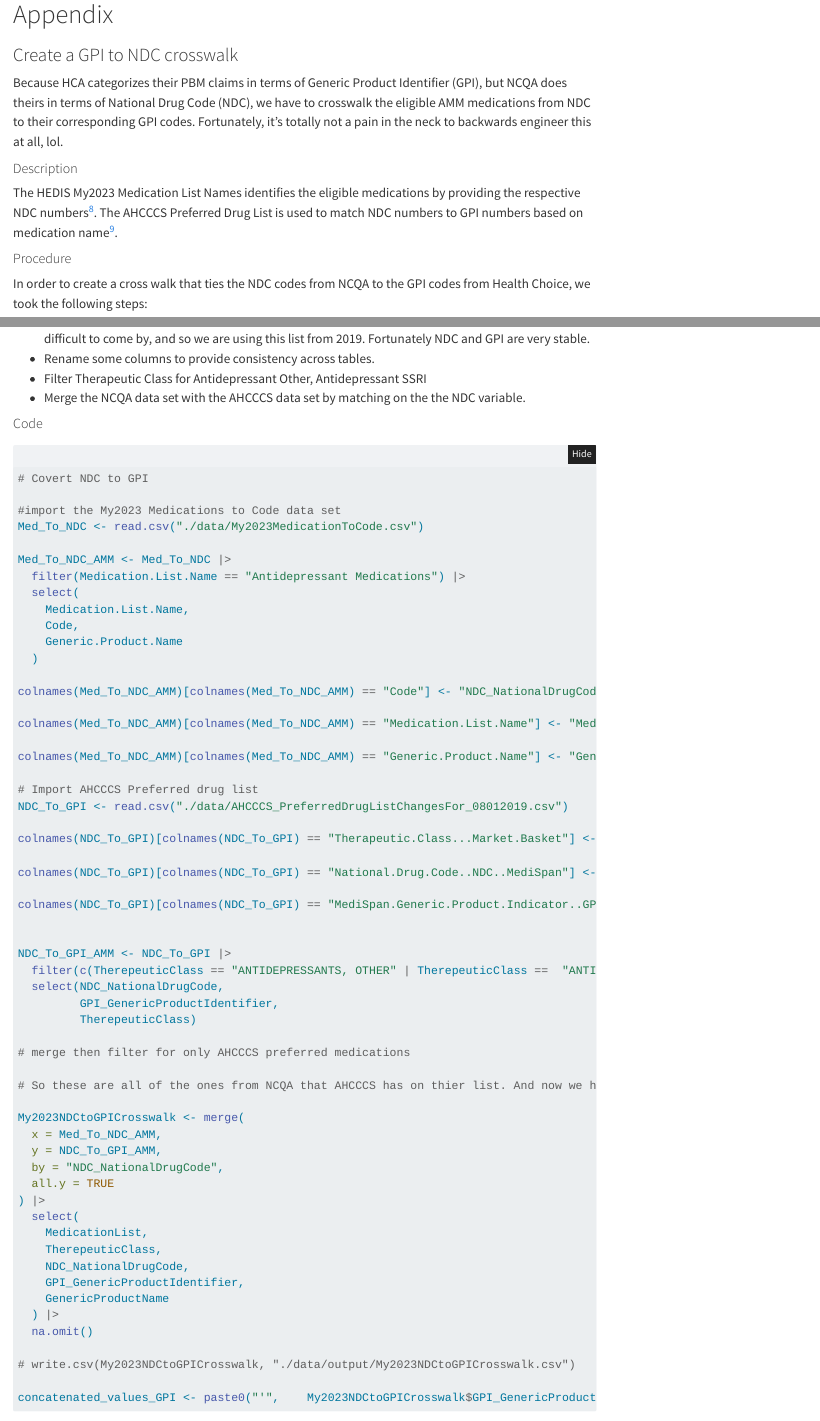
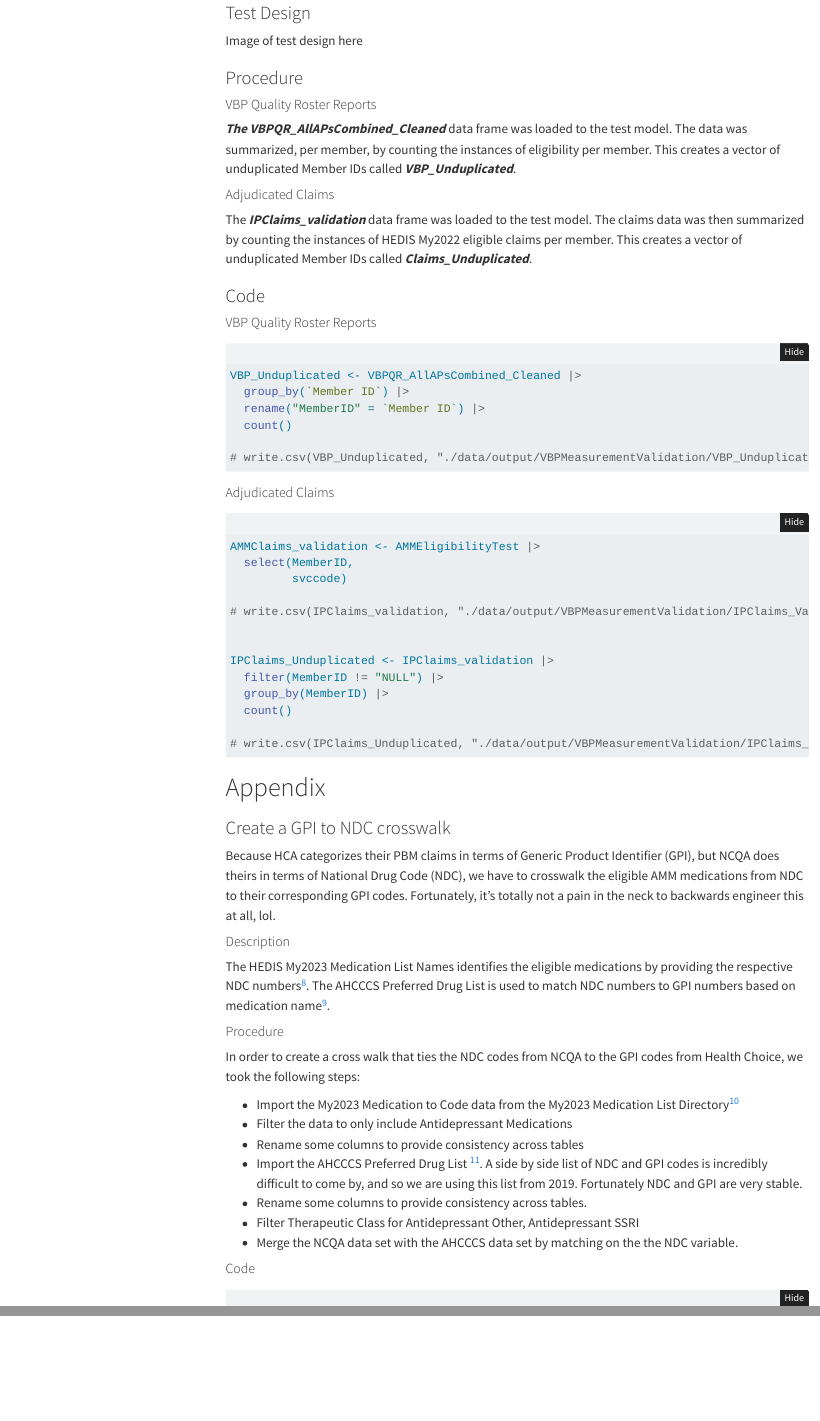
Before and after one commit to Jrk373/VBP_ValidationModel_AMM, a Quarto document (VBP_ValidationModel_AMM_2023-05-23.qmd): the page in a window 1100 px wide, from 0 px down before the commit and from 17100 px down after it, and a second part further down, joined at a grey line. Rendered offline with R 4.5, knitr and Pandoc in place of Quarto, with nearby package versions; folded parts are opened; some code elsewhere in the file could not run offline; menus at the side of the page are left out.

Commit message:
Weekend Update

````diff
--- a/VBP_ValidationModel_AMM_2023-05-23.qmd
+++ b/VBP_ValidationModel_AMM_2023-05-23.qmd
@@ -876,4 +879,64 @@
 
+### Test Design
+
+Image of test design here
+
+### Procedure
+
+#### VBP Quality Roster Reports
+
+***The VBPQR_AllAPsCombined_Cleaned*** data frame was loaded to the test model. The data was summarized, per member, by counting the instances of eligibility per member. This creates a vector of unduplicated Member IDs called ***VBP_Unduplicated***.
+
+#### Adjudicated Claims
+
+The ***IPClaims_validation*** data frame was loaded to the test model. The claims data was then summarized by counting the instances of HEDIS My2022 eligible claims per member. This creates a vector of unduplicated Member IDs called ***Claims_Unduplicated***.
+
+### Code
+
+#### VBP Quality Roster Reports
+
+```{r}
+#| label: VBP Unduplicated
+#| eval: false
+#| include: true
+#| echo: true
+#| warning: false
+#| error: false
+
+VBP_Unduplicated <- VBPQR_AllAPsCombined_Cleaned |>
+  group_by(`Member ID`) |>
+  rename("MemberID" = `Member ID`) |>
+  count()
+
+# write.csv(VBP_Unduplicated, "./data/output/VBPMeasurementValidation/VBP_Unduplicated.csv")
+```
+
+#### Adjudicated Claims
+
+```{r}
+#| label: Adjudicated Claims Unduplicated
+#| eval: false
+#| include: true
+#| echo: true
+#| warning: false
+#| error: false
+
+AMMClaims_validation <- AMMEligibilityTest |>
+  select(MemberID,
+         svccode)
+
+# write.csv(IPClaims_validation, "./data/output/VBPMeasurementValidation/IPClaims_Validation.csv")
+
+
+IPClaims_Unduplicated <- IPClaims_validation |>
+  filter(MemberID != "NULL") |>
+  group_by(MemberID) |>
+  count()
+
+# write.csv(IPClaims_Unduplicated, "./data/output/VBPMeasurementValidation/IPClaims_Unduplicated.csv")
+```
+
+:::
 
 
 # Appendix
````
Also changed, not shown: VBP_ValidationModel_AMM_2023-05-23.html, VBP_ValidationModel_AMM_2023-05-23.qmd (3 more changed lines).
